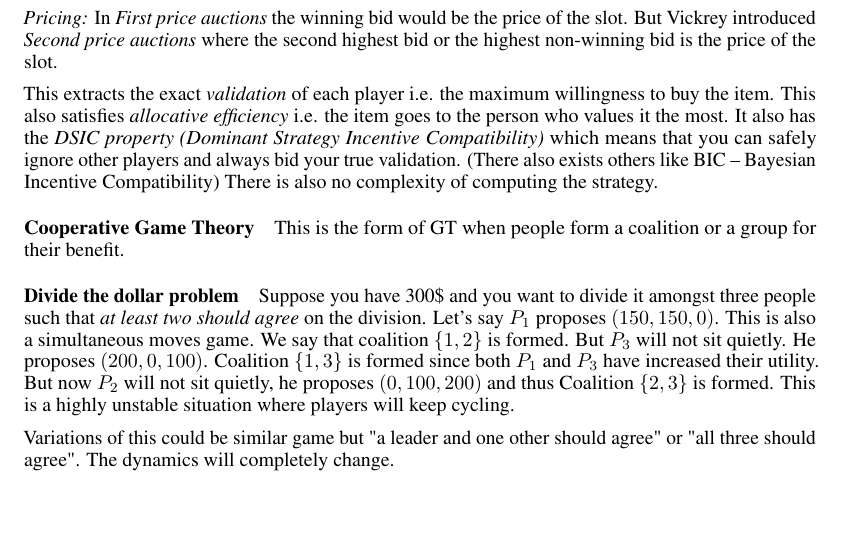
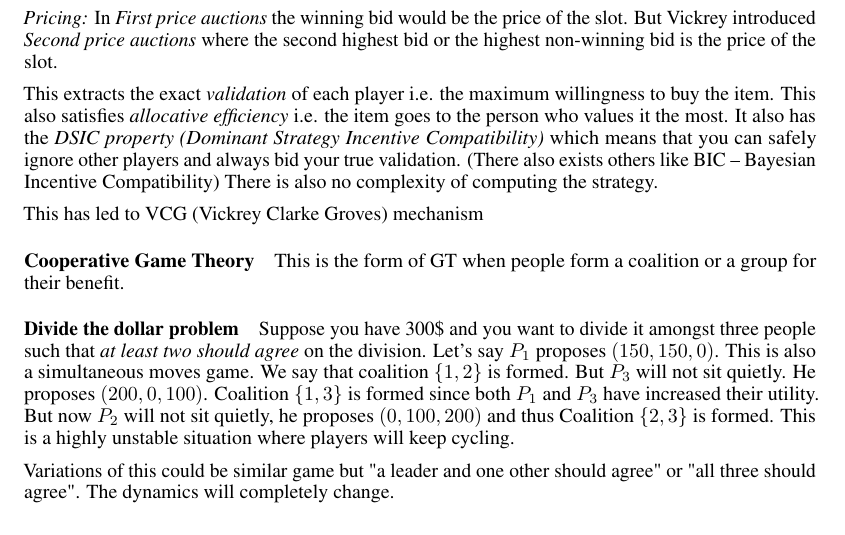
Before and after one commit to manikbhandari/notes, a LaTeX paper (game_theory/main.tex, which reads game_theory/sections/lec1.tex): part of page 2 of 2, cut so that both start at the same text. Compiled offline with pdfLaTeX.

Commit message:
update lecture 1

```diff
--- a/game_theory/sections/lec1.tex
+++ b/game_theory/sections/lec1.tex
@@ -55,6 +55,8 @@ If she cuts the cake, you might feel that your brother will pick the bigger part
 
 This extracts the exact \textit{validation} of each player i.e. the maximum willingness to buy the item. This also satisfies \textit{allocative efficiency} i.e. the item goes to the person who values it the most. It also has the \textit{DSIC property (Dominant Strategy Incentive Compatibility)} which means that you can safely ignore other players and always bid your true validation. (There also exists others like BIC -- Bayesian Incentive Compatibility) There is also no complexity of computing the strategy.
 
+This has led to VCG (Vickrey Clarke Groves) mechanism
+
 \paragraph{Cooperative Game Theory} This is the form of GT when people form a coalition or a group for their benefit.
 
 \paragraph{Divide the dollar problem} Suppose you have 300\$ and you want to divide it amongst three people such that \textit{at least two should agree} on the division. Let's say $P_1$ proposes $(150, 150, 0)$. This is also a simultaneous moves game. We say that coalition $\{1,2\}$ is formed. But $P_3$ will not sit quietly. He proposes $(200, 0, 100)$. Coalition $\{ 1,3\}$ is formed since both $P_1$ and $P_3$ have increased their utility. But now $P_2$ will not sit quietly, he proposes $(0, 100, 200)$ and thus Coalition $\{2, 3\}$ is formed. This is a highly unstable situation where players will keep cycling.
```
Also changed, not shown: game_theory/main.pdf.
